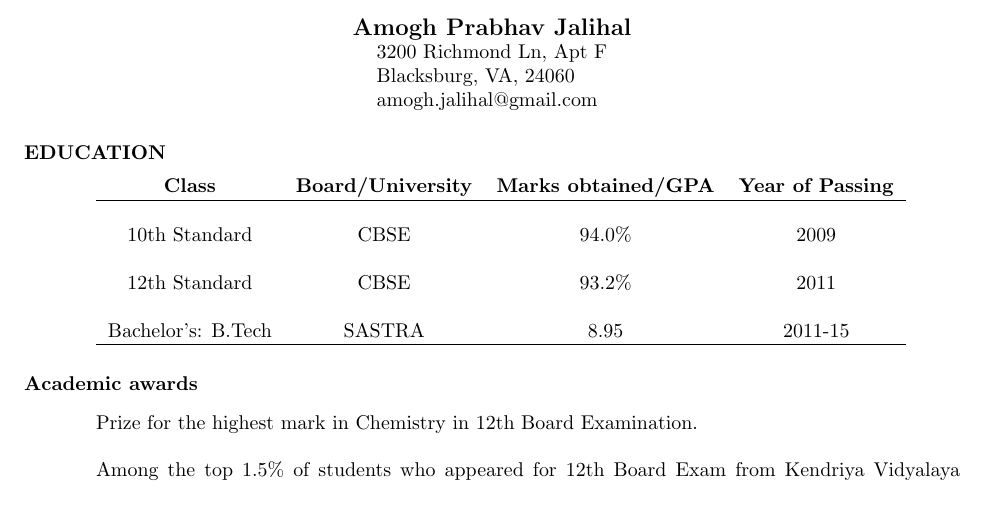
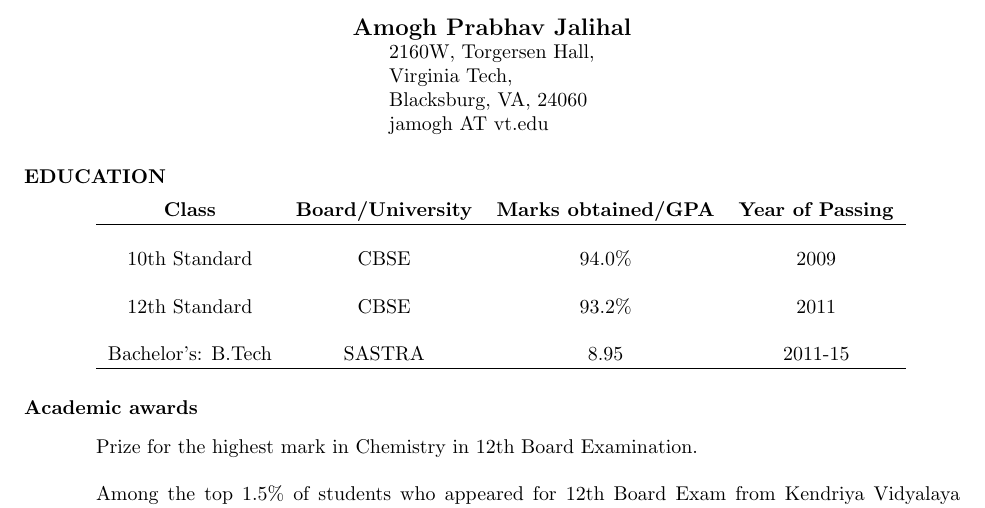
Before and after one commit to amoghpj/amoghpj.github.io, a LaTeX CV (cv.tex): part of page 1 of 2, cut so that both start at the same text. Compiled offline with pdfLaTeX.

Commit message:
Changed address and contact info

```diff
--- a/cv.tex
+++ b/cv.tex
@@ -16,9 +16,10 @@
 \begin{document}
 \thispagestyle{empty} % this page does not have a header
 \name{Amogh Prabhav Jalihal}
-\address{3200 Richmond Ln, Apt F\\
+\address{2160W, Torgersen Hall,\\
+Virginia Tech,\\
 Blacksburg, VA, 24060\\
-amogh.jalihal@gmail.com}
+jamogh AT vt.edu}
 
 
 \begin{resume}
```
Also changed, not shown: cv.pdf.
